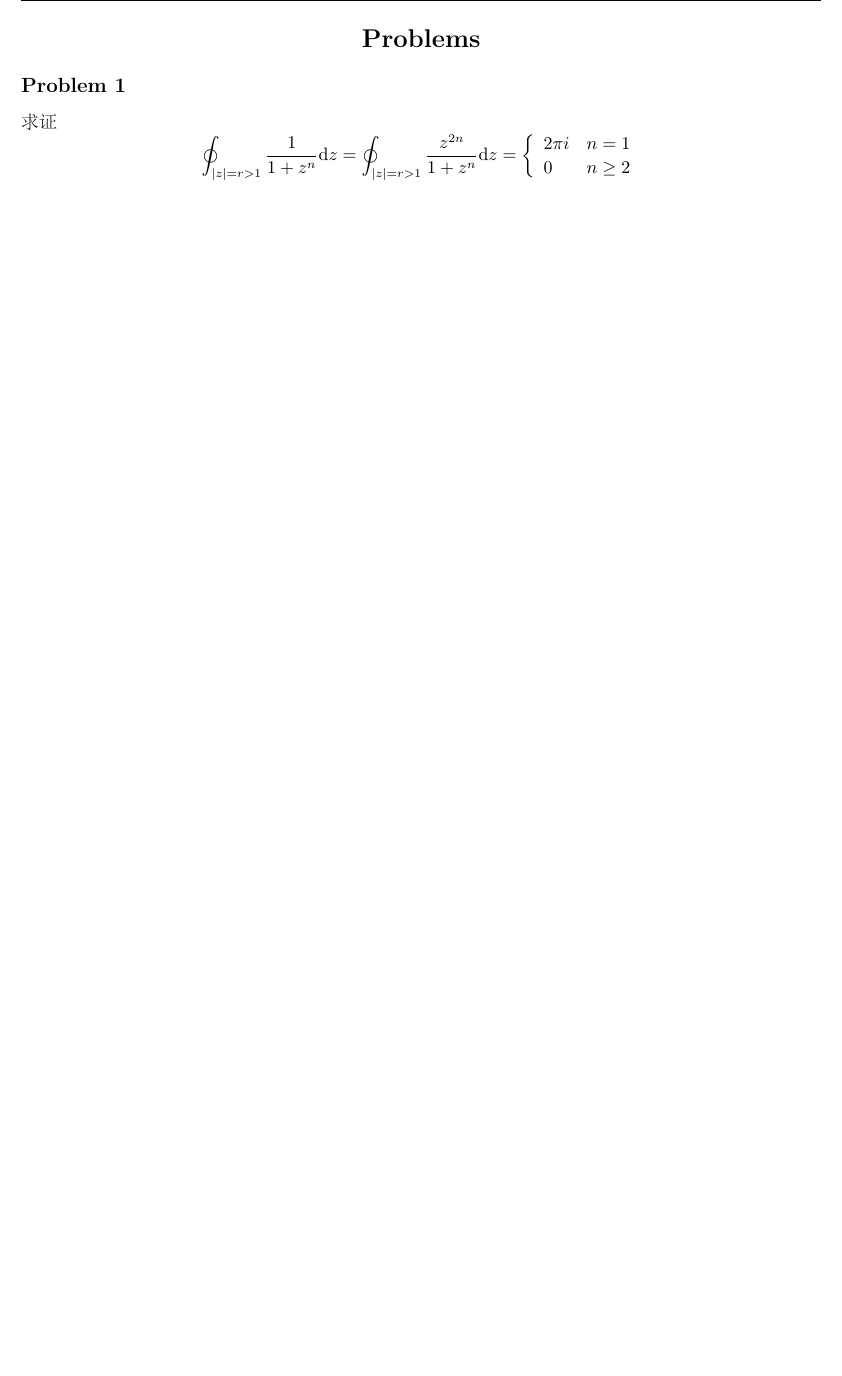
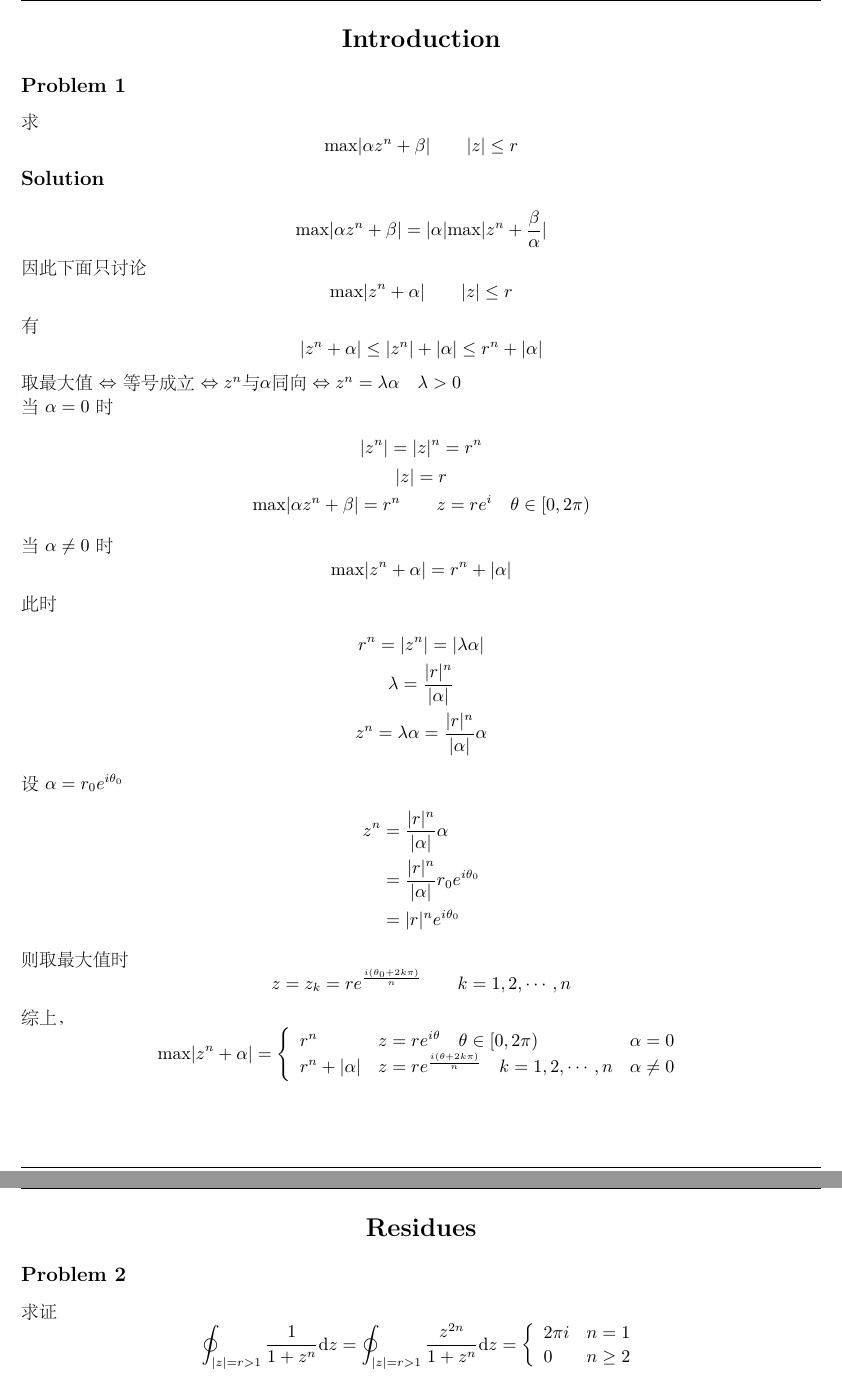
Before and after one commit to xavieryao/ComplexAnalysis, a LaTeX document (recap.tex, which reads introduction_problems.tex): part of page 1 of 12 before the commit and two parts of pages 1 and 2 of 13 after it, the two joined at a grey line, cut at the place of the change, the shorter picture padded with empty space. The pictures show the PDF file recap.pdf that the author committed with the source.

Commit message:
intro p1

```diff
--- /dev/null
+++ b/introduction_problems.tex
@@ -0,0 +1,20 @@
+\section{Introduction}
+\begin{homeworkProblem}
+求\[\mathrm{max}|\alpha z^n+\beta| \qquad |z|\leq r\]
+\solution
+\[\mathrm{max}|\alpha z^n+\beta| = |\alpha|\mathrm{max}|z^n+\frac{\beta}{\alpha}|\]
+因此下面只讨论\[\mathrm{max}|z^n+\alpha| \qquad |z|\leq r\]
+有
+\[|z^n+\alpha| \leq |z^n| + |\alpha| \leq r^n + |\alpha|\]
+取最大值$\Leftrightarrow$等号成立$\Leftrightarrow z^n\textrm{与}\alpha\textrm{同向}\Leftrightarrow z^n = \lambda\alpha\quad \lambda > 0$\\
+当$\alpha=0$时
+\begin{gather*}
+    |z^n| = |z|^n = r^n\\
+    |z| = r\\
+    \mathrm{max}|\alpha z^n+\beta| = r^n \qquad z=re^{i\thata}\quad \theta\in[0,2\pi)
+\end{gather*}
+当$\alpha\neq 0$时\[\mathrm{max}|z^n+\alpha|=r^n+|\alpha|\]
+此时
+\begin{gather*}
+r^n = |z^n| = |\lambda\alpha|\\
+\lambda = \frac{|r|^n}{|\alpha|}\\
@@ -0,0 +25,9 @@
+z^n &=\frac{|r|^n}{|\alpha|}\alpha \\
+&= \frac{|r|^n}{|\alpha|}r_0e^{i\theta_0} \\
+&= |r|^ne^{i\theta_0}
+\end{split}\]
+则取最大值时\[z=z_k=re^{\frac{i(\theta_0+2k\pi)}{n}} \qquad k=1,2,\cdots,n\]
+综上，
+\[
+\mathrm{max}|z^n+\alpha| = \left\{\begin{array}{lll}
+r^n & z=re^{i\theta}\quad \theta\in[0,2\pi) & \alpha=0\\
```
Also changed, not shown: recap.tex (+1 -0 lines), residues_problems.tex (+1 -1 lines), recap.pdf, introduction_problems.tex (8 more changed lines).
